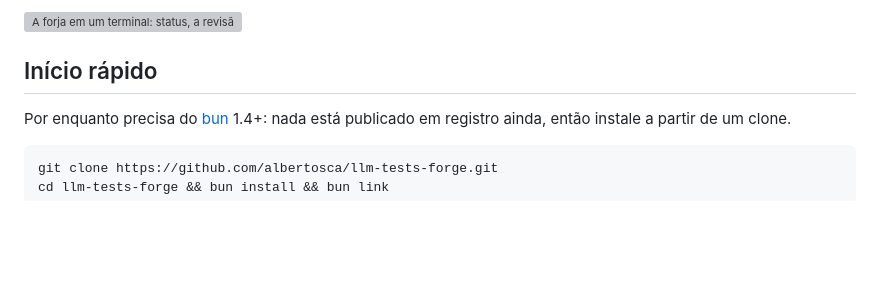
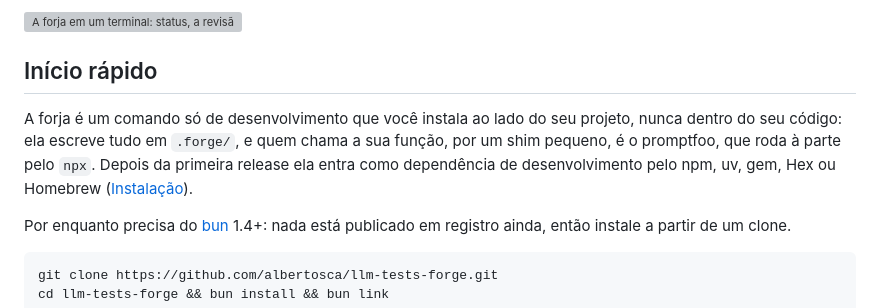
Before and after one commit to albertosca/llm-tests-forge, a Markdown page: README.pt.md, the part around the change. GitHub-like rendering; blank space fills up the shorter version; grey boxes are pictures that could not be loaded.

Commit message:
readme: open the quickstart with where the forge ends and how it installs
Co-Authored-By: Claude Sonnet 5.5 <noreply@anthropic.com>

```diff
--- a/README.pt.md
+++ b/README.pt.md
@@ -9,6 +9,8 @@ Suítes de regressão para as funcionalidades de LLM da sua aplicação: rascunh
 ![A forja em um terminal: status, a revisão de dois casos, estimate e report](assets/demo.gif)
 
 ## Início rápido
+
+A forja é um comando só de desenvolvimento que você instala ao lado do seu projeto, nunca dentro do seu código: ela escreve tudo em `.forge/`, e quem chama a sua função, por um shim pequeno, é o promptfoo, que roda à parte pelo `npx`. Depois da primeira release ela entra como dependência de desenvolvimento pelo npm, uv, gem, Hex ou Homebrew ([Instalação](guide/pt/install.md)).
 
 Por enquanto precisa do [bun](https://bun.sh) 1.4+: nada está publicado em registro ainda, então instale a partir de um clone.
 
```
Also changed, not shown: README.md (+2 -0 lines).
